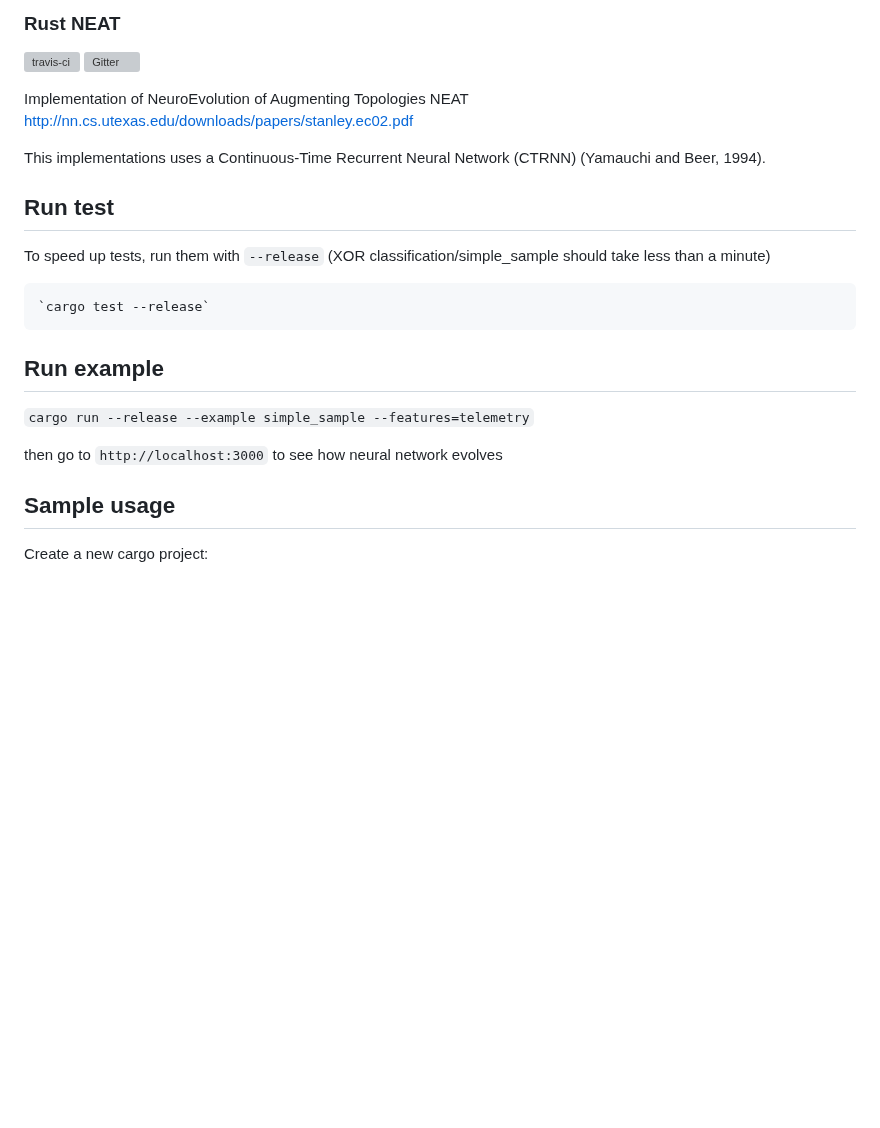
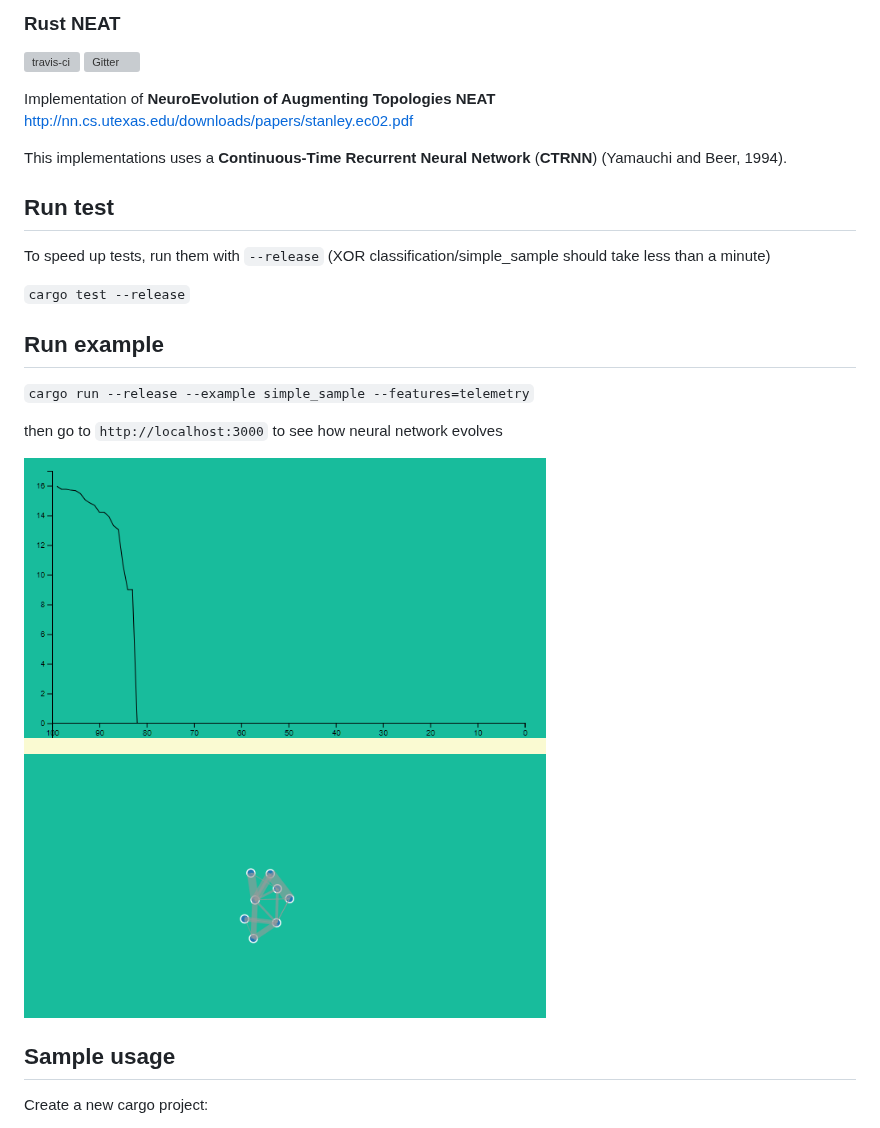
Before and after one commit to TLmaK0/rustneat, a Markdown page: README.md, the part around the change. GitHub-like rendering; pictures changed too: docs/img/xor_result.png (added); blank space fills up the shorter version; grey boxes are pictures that could not be loaded.

````diff
--- a/README.md
+++ b/README.md
@@ -2,22 +2,22 @@
 [![travis-ci](https://img.shields.io/travis/TLmaK0/rustneat/master.svg)](https://travis-ci.org/TLmaK0/rustneat)
 [![Gitter](https://img.shields.io/gitter/room/nwjs/nw.js.svg)](https://gitter.im/rustneat/rustneat)
 
-Implementation of NeuroEvolution of Augmenting Topologies NEAT http://nn.cs.utexas.edu/downloads/papers/stanley.ec02.pdf
+Implementation of **NeuroEvolution of Augmenting Topologies NEAT** http://nn.cs.utexas.edu/downloads/papers/stanley.ec02.pdf
 
-This implementations uses a Continuous-Time Recurrent Neural Network (CTRNN) (Yamauchi and Beer, 1994).
+This implementations uses a **Continuous-Time Recurrent Neural Network** (**CTRNN**) (Yamauchi and Beer, 1994).
 
 ## Run test
 
 To speed up tests, run them with `--release` (XOR classification/simple_sample should take less than a minute)
 
-```
 `cargo test --release`
-```
 ## Run example
 
 `cargo run --release --example simple_sample --features=telemetry`
 
 then go to `http://localhost:3000` to see how neural network evolves
+
+![Kiku](docs/img/xor_result.png)
 
 ## Sample usage
 
````
Also changed, not shown: 1 other file.
